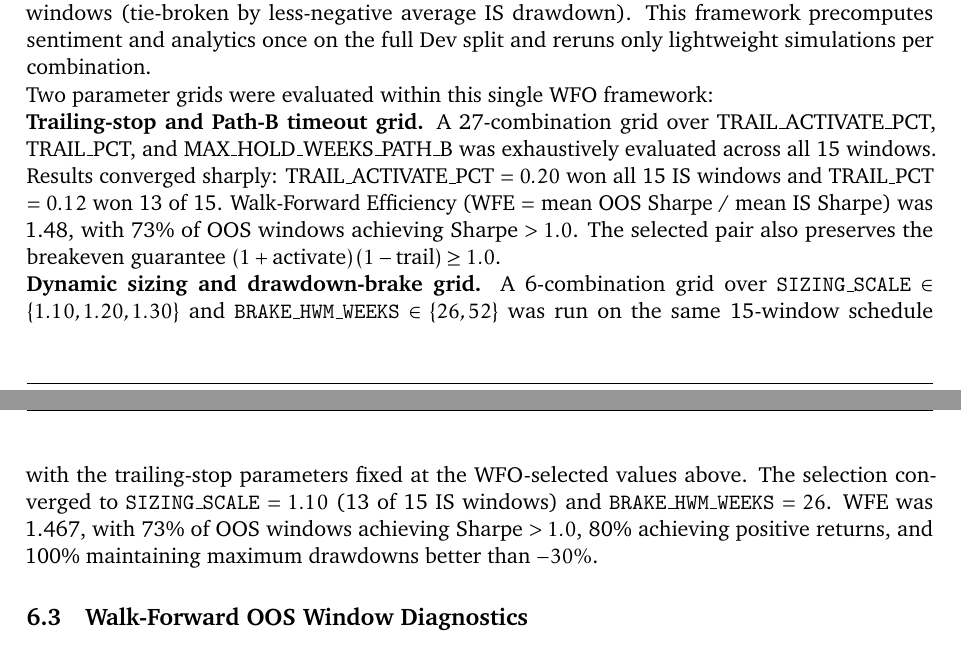
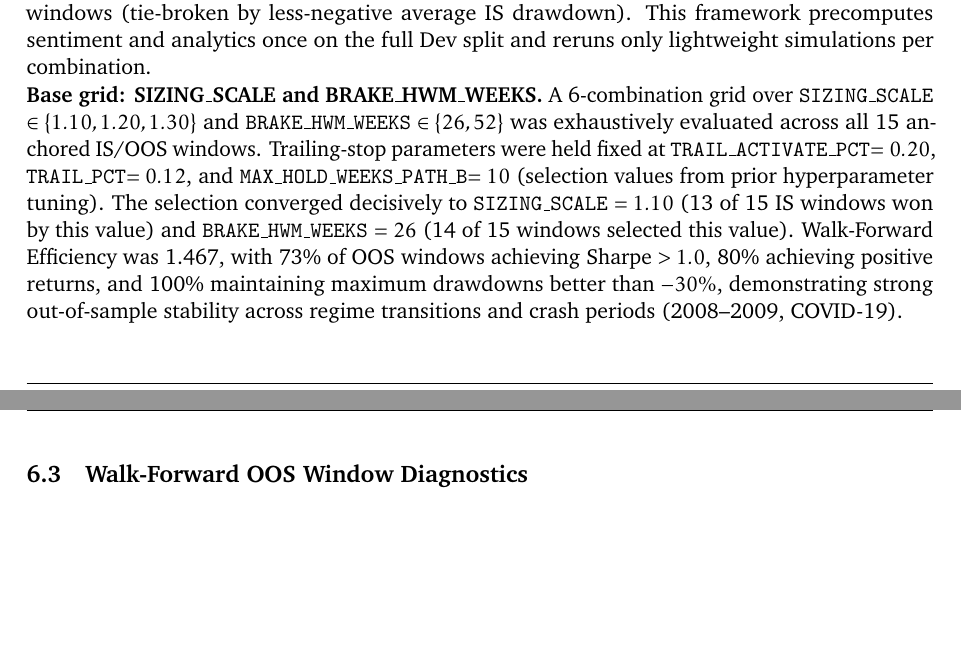
Before and after one commit to ziqiangg/INF2006_Report, a LaTeX document (final-report.tex): two parts of pages 15 and 16 of 23 before the commit and two parts of pages 15 and 16 of 22 after it, joined at a grey line, cut so that both start at the same text, the shorter picture padded with empty space. Compiled offline with pdfLaTeX.

Commit message:
updated WFO ocntent

```diff
--- a/final-report.tex
+++ b/final-report.tex
@@ -448,11 +448,7 @@ Total Trades    & 1,704    & 617      & 2,680    & 976      & 2,680    & 976
 
 A single walk-forward optimisation (WFO) framework was used throughout, with the same anchored window schedule and selection rules applied across all tuned parameters. Each window uses a fixed in-sample start date (2000-01-01) and advances the out-of-sample year from 2003--2017. For every window, candidate combinations must satisfy $\text{max\_dd} \ge -0.25$ to qualify, and the window winner is the highest in-sample Sharpe; final selection is the frequency winner across windows (tie-broken by less-negative average IS drawdown). This framework precomputes sentiment and analytics once on the full Dev split and reruns only lightweight simulations per combination.
 
-Two parameter grids were evaluated within this single WFO framework:
-
-\textbf{Trailing-stop and Path-B timeout grid.} A 27-combination grid over TRAIL\_ACTIVATE\_PCT, TRAIL\_PCT, and MAX\_HOLD\_WEEKS\_PATH\_B was exhaustively evaluated across all 15 windows. Results converged sharply: TRAIL\_ACTIVATE\_PCT $= 0.20$ won all 15 IS windows and TRAIL\_PCT $= 0.12$ won 13 of 15. Walk-Forward Efficiency (WFE $=$ mean OOS Sharpe / mean IS Sharpe) was 1.48, with 73\% of OOS windows achieving Sharpe $> 1.0$. The selected pair also preserves the breakeven guarantee $(1 + \text{activate})\,(1 - \text{trail}) \ge 1.0$.
-
-\textbf{Dynamic sizing and drawdown-brake grid.} A 6-combination grid over \texttt{SIZING\_SCALE} $\in \{1.10, 1.20, 1.30\}$ and \texttt{BRAKE\_HWM\_WEEKS} $\in \{26, 52\}$ was run on the same 15-window schedule with the trailing-stop parameters fixed at the WFO-selected values above. The selection converged to \texttt{SIZING\_SCALE} $= 1.10$ (13 of 15 IS windows) and \texttt{BRAKE\_HWM\_WEEKS} $= 26$. WFE was 1.467, with 73\% of OOS windows achieving Sharpe $> 1.0$, 80\% achieving positive returns, and 100\% maintaining maximum drawdowns better than $-30\%$.
+\textbf{Base grid: SIZING\_SCALE and BRAKE\_HWM\_WEEKS.} A 6-combination grid over \texttt{SIZING\_SCALE} $\in \{1.10, 1.20, 1.30\}$ and \texttt{BRAKE\_HWM\_WEEKS} $\in \{26, 52\}$ was exhaustively evaluated across all 15 anchored IS/OOS windows. Trailing-stop parameters were held fixed at \texttt{TRAIL\_ACTIVATE\_PCT}$=0.20$, \texttt{TRAIL\_PCT}$=0.12$, and \texttt{MAX\_HOLD\_WEEKS\_PATH\_B}$=10$ (selection values from prior hyperparameter tuning). The selection converged decisively to \texttt{SIZING\_SCALE} $= 1.10$ (13 of 15 IS windows won by this value) and \texttt{BRAKE\_HWM\_WEEKS} $= 26$ (14 of 15 windows selected this value). Walk-Forward Efficiency was 1.467, with 73\% of OOS windows achieving Sharpe $> 1.0$, 80\% achieving positive returns, and 100\% maintaining maximum drawdowns better than $-30\%$, demonstrating strong out-of-sample stability across regime transitions and crash periods (2008--2009, COVID-19).
 
 \subsection{Walk-Forward OOS Window Diagnostics}
 
```
